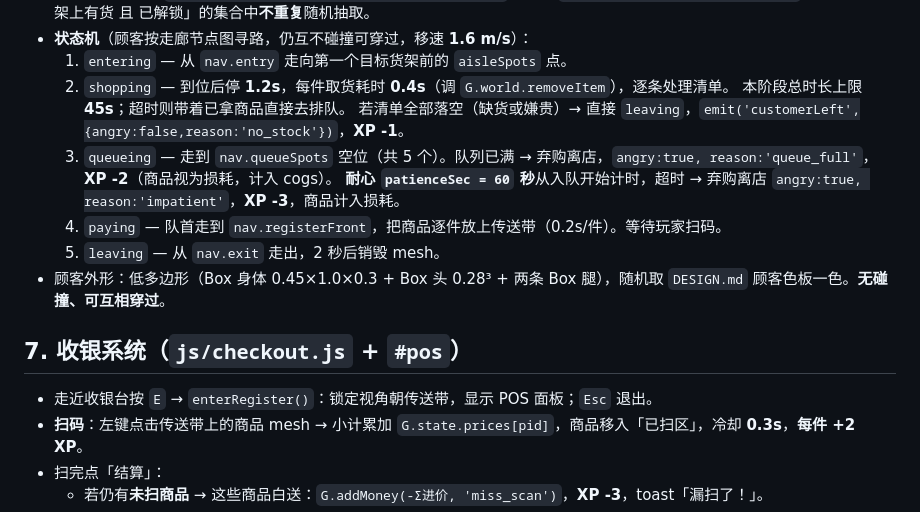
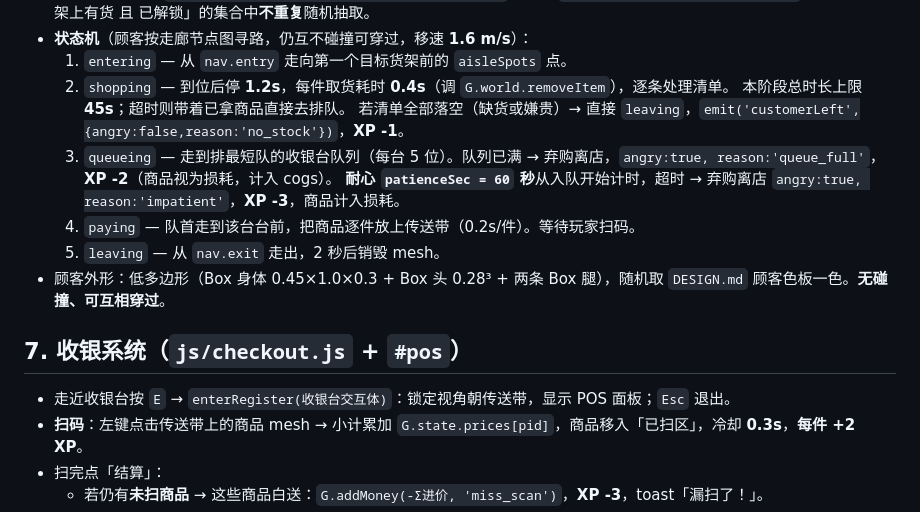
Before and after one commit to xmxKF/-Grocery-Store-Simulator, a Markdown page: docs/GDD.md, the part around the change. GitHub-like rendering.

```diff
--- a/docs/GDD.md
+++ b/docs/GDD.md
@@ -73,14 +73,14 @@
   2. `shopping` — 到位后停 **1.2s**，每件取货耗时 **0.4s**（调 `G.world.removeItem`），逐条处理清单。
      本阶段总时长上限 **45s**；超时则带着已拿商品直接去排队。
      若清单全部落空（缺货或嫌贵）→ 直接 `leaving`，`emit('customerLeft',{angry:false,reason:'no_stock'})`，**XP -1**。
-  3. `queueing` — 走到 `nav.queueSpots` 空位（共 5 个）。队列已满 → 弃购离店，`angry:true, reason:'queue_full'`，**XP -2**（商品视为损耗，计入 cogs）。
+  3. `queueing` — 走到排最短队的收银台队列（每台 5 位）。队列已满 → 弃购离店，`angry:true, reason:'queue_full'`，**XP -2**（商品视为损耗，计入 cogs）。
      **耐心 `patienceSec = 60` 秒**从入队开始计时，超时 → 弃购离店 `angry:true, reason:'impatient'`，**XP -3**，商品计入损耗。
-  4. `paying` — 队首走到 `nav.registerFront`，把商品逐件放上传送带（0.2s/件）。等待玩家扫码。
+  4. `paying` — 队首走到该台台前，把商品逐件放上传送带（0.2s/件）。等待玩家扫码。
   5. `leaving` — 从 `nav.exit` 走出，2 秒后销毁 mesh。
 - 顾客外形：低多边形（Box 身体 0.45×1.0×0.3 + Box 头 0.28³ + 两条 Box 腿），随机取 `DESIGN.md` 顾客色板一色。**无碰撞、可互相穿过**。
 
 ## 7. 收银系统（`js/checkout.js` + `#pos`）
-- 走近收银台按 `E` → `enterRegister()`：锁定视角朝传送带，显示 POS 面板；`Esc` 退出。
+- 走近收银台按 `E` → `enterRegister(收银台交互体)`：锁定视角朝传送带，显示 POS 面板；`Esc` 退出。
 - **扫码**：左键点击传送带上的商品 mesh → 小计累加 `G.state.prices[pid]`，商品移入「已扫区」，冷却 **0.3s**，**每件 +2 XP**。
 - 扫完点「结算」：
   - 若仍有**未扫商品** → 这些商品白送：`G.addMoney(-Σ进价, 'miss_scan')`，**XP -3**，toast「漏扫了！」。
```
Also changed, not shown: DESIGN.md (+2 -2 lines), docs/CONTRACTS.md (+3 -2 lines).
